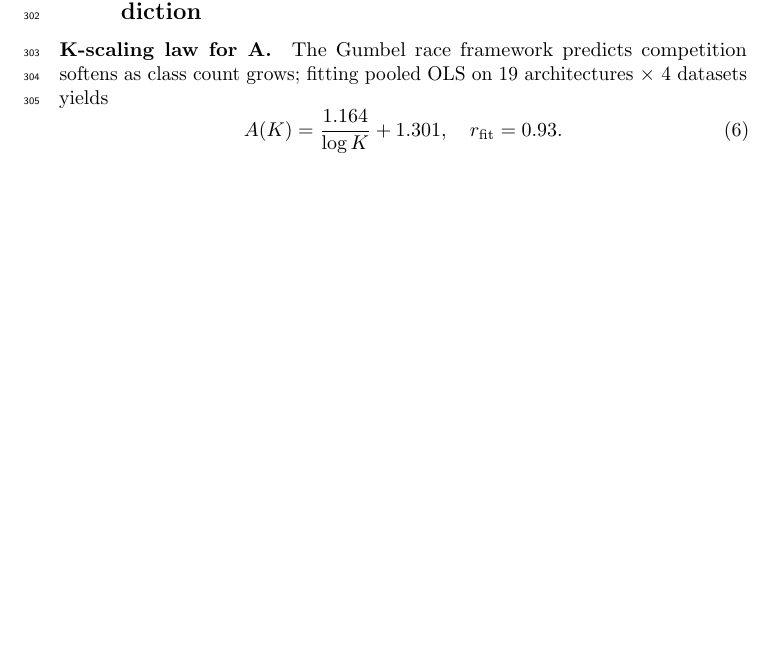
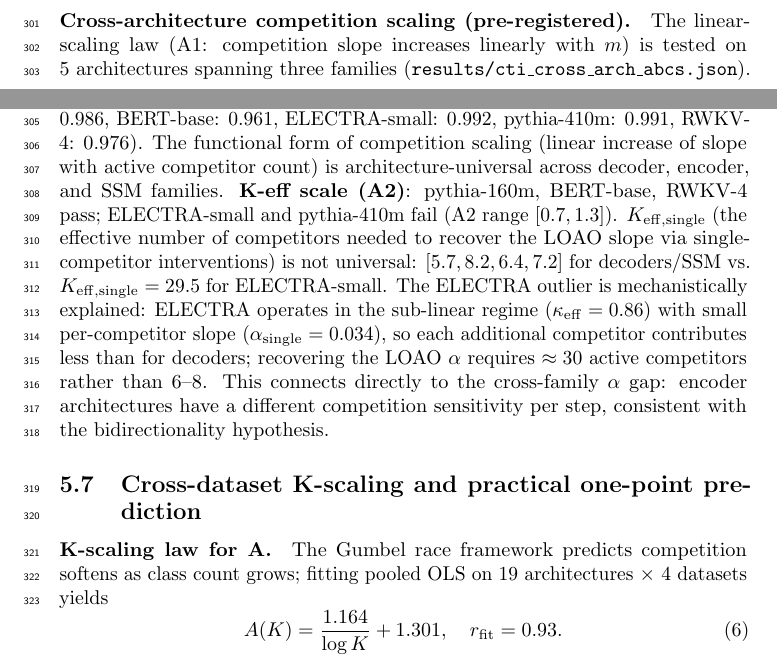
Before and after one commit to dl1683/ai-moonshots, a LaTeX paper (moonshot-fractal-embeddings/paper/cti_universal_law.tex): part of page 12 of 31 before the commit and two parts of pages 11 and 12 of 31 after it, the two joined at a grey line, cut at the place of the change, the shorter picture padded with empty space. Compiled offline with pdfLaTeX; a LaTeX package or settings file that is missing is left out.

Commit message:
Paper+data: add cross-architecture ABCS competition scaling result
5/5 architectures (decoder, encoder, SSM) pass A1 linear-scaling test
(r-scale>=0.976). K_eff scale not universal: ELECTRA-small outlier
(K_eff_single=29.5) explained by sub-linear regime + cross-family
alpha gap. New §: 'Cross-architecture competition scaling (pre-reg)'.

Co-Authored-By: Claude Sonnet 4.6 <noreply@anthropic.com>

```diff
--- a/moonshot-fractal-embeddings/paper/cti_universal_law.tex
+++ b/moonshot-fractal-embeddings/paper/cti_universal_law.tex
@@ -379,6 +379,15 @@ ranks 1--4 causally significant; $\alpha_{j_1}=1.272$); Spearman rank correlatio
 monotone decay: 14/14 classes negative ($\bar\rho=-0.551$, $p=1.2\times10^{-4}$).
 See Appendix~\ref{app:competition-field} for the full 14-experiment summary table and details.
 
+\paragraph{Cross-architecture competition scaling (pre-registered).}
+The linear-scaling law (A1: competition slope increases linearly with $m$) is tested on 5 architectures spanning three families (\texttt{results/cti\_cross\_arch\_abcs.json}).
+\textbf{A1 universal pass (5/5)}: r-scale $\geq 0.976$ for all architectures (pythia-160m: $0.986$, BERT-base: $0.961$, ELECTRA-small: $0.992$, pythia-410m: $0.991$, RWKV-4: $0.976$).
+The functional form of competition scaling (linear increase of slope with active competitor count) is architecture-universal across decoder, encoder, and SSM families.
+\textbf{K-eff scale (A2)}: pythia-160m, BERT-base, RWKV-4 pass; ELECTRA-small and pythia-410m fail (A2 range $[0.7,1.3]$).
+$K_\mathrm{eff,single}$ (the effective number of competitors needed to recover the LOAO slope via single-competitor interventions) is not universal: $[5.7, 8.2, 6.4, 7.2]$ for decoders/SSM vs.\ $K_\mathrm{eff,single}=29.5$ for ELECTRA-small.
+The ELECTRA outlier is mechanistically explained: ELECTRA operates in the sub-linear regime ($\kappa_{\mathrm{eff}}=0.86$) with small per-competitor slope ($\alpha_\mathrm{single}=0.034$), so each additional competitor contributes less than for decoders; recovering the LOAO $\alpha$ requires $\approx30$ active competitors rather than 6--8.
+This connects directly to the cross-family $\alpha$ gap: encoder architectures have a different competition sensitivity per step, consistent with the bidirectionality hypothesis.
+
 \subsection{Cross-dataset K-scaling and practical one-point prediction}
 \label{sec:kdataset}
 
```
Also changed, not shown: moonshot-fractal-embeddings/paper/cti_universal_law.tex (2 more changed lines).
